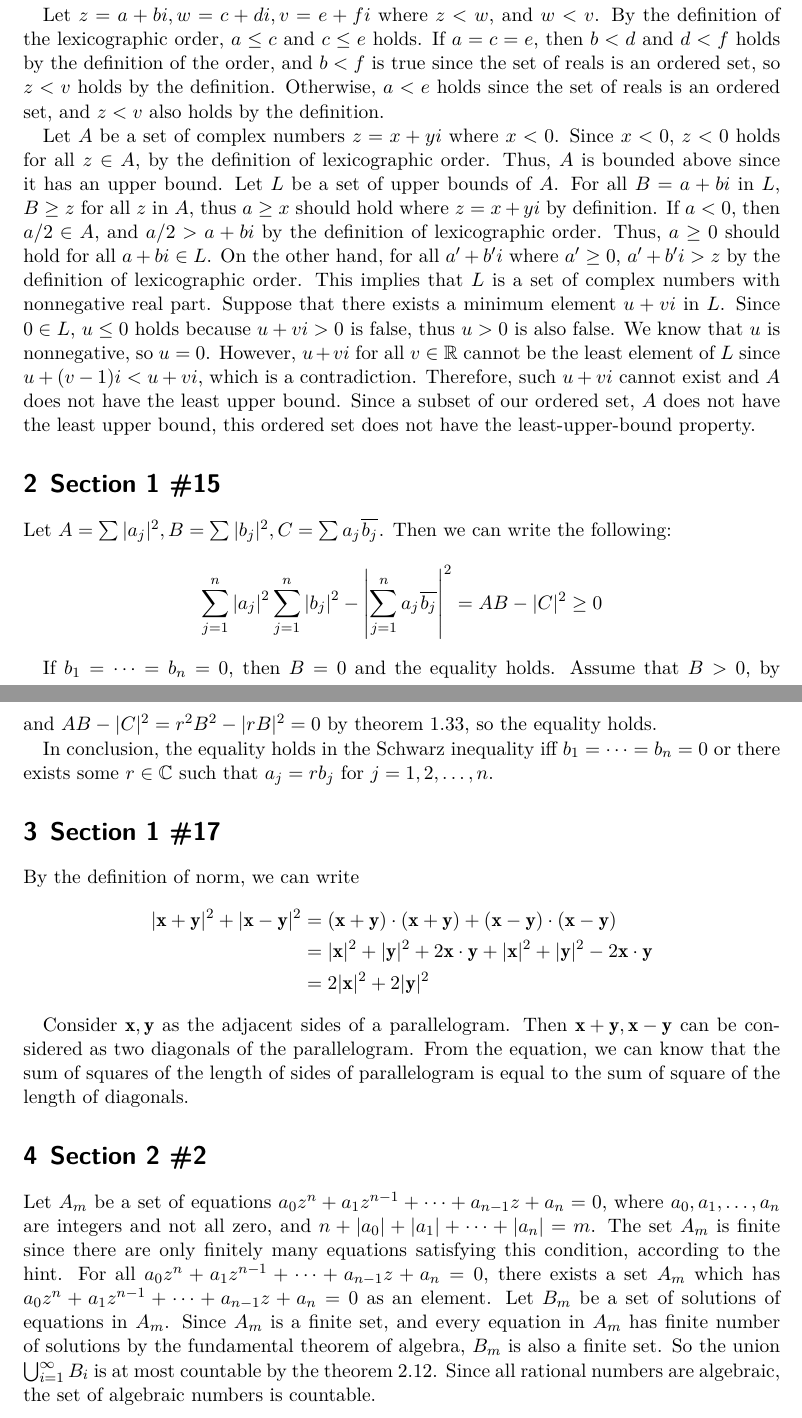
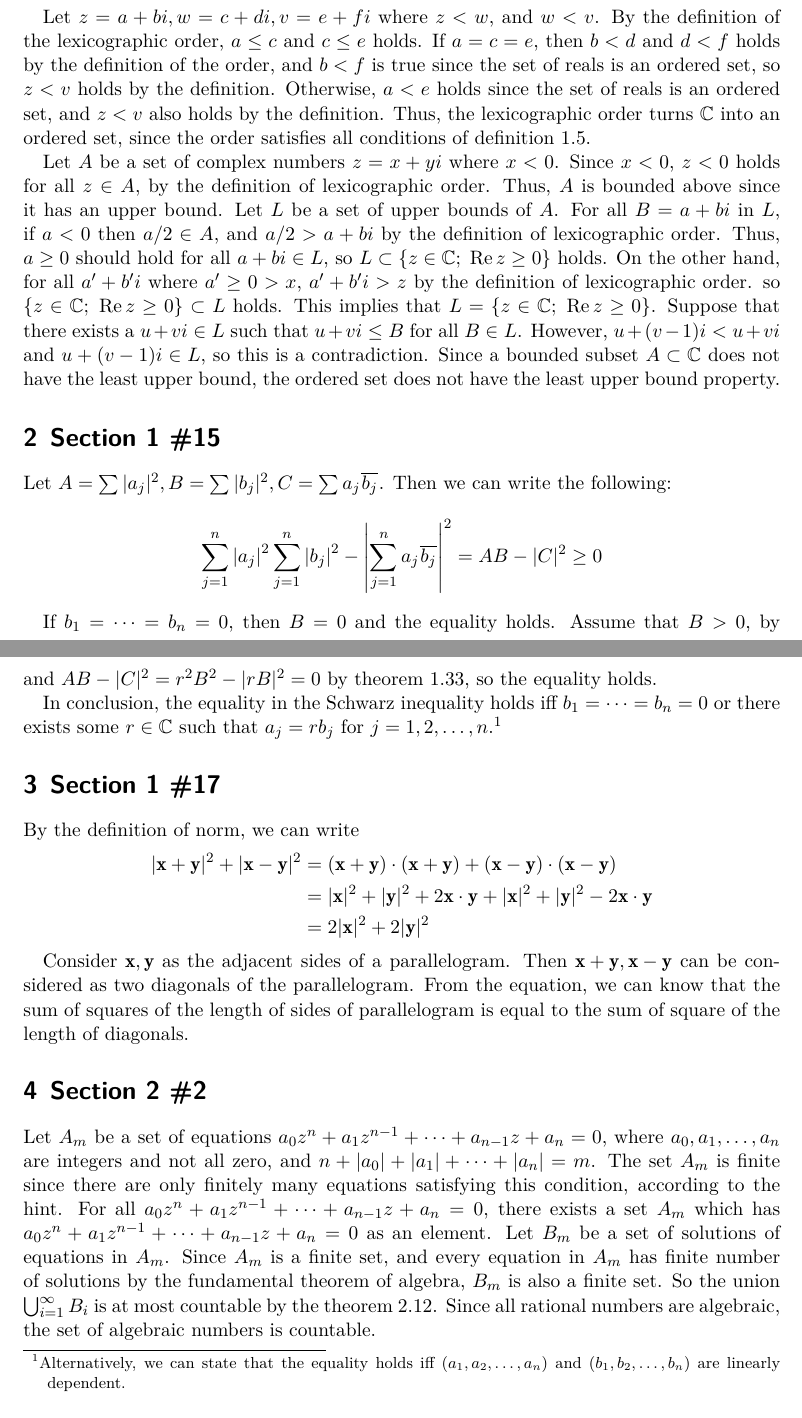
Before and after one commit to sohnryang/math311, a LaTeX problem sheet (hw3/main.tex): two parts of pages 1 and 2 of 5, joined at a grey line, cut so that both start at the same text. The pictures show the PDF file hw3/main.pdf that the author committed with the source.

Commit message:
Add some clarifications

```diff
--- a/hw3/main.tex
+++ b/hw3/main.tex
@@ -58,22 +58,19 @@ Let \(z = a + bi, w = c + di, v = e + fi\) where \(z < w\), and \(w < v\).
 By the definition of the lexicographic order, \(a \leq c\) and \(c \leq e\) holds.
 If \(a = c = e\), then \(b < d\) and \(d < f\) holds by the definition of the order, and \(b < f\) is true since the set of reals is an ordered set, so \(z < v\) holds by the definition.
 Otherwise, \(a < e\) holds since the set of reals is an ordered set, and \(z < v\) also holds by the definition.
+Thus, the lexicographic order turns \(\mathbb{C}\) into an ordered set, since the order satisfies all conditions of definition~1.5.
 
 Let \(A\) be a set of complex numbers \(z = x + yi\) where \(x < 0\).
 Since \(x < 0\), \(z < 0\) holds for all \(z \in A\), by the definition of lexicographic order.
 Thus, \(A\) is bounded above since it has an upper bound.
 Let \(L\) be a set of upper bounds of \(A\).
-For all \(B = a + bi\) in \(L\), \(B \geq z\) for all \(z\) in \(A\), thus \(a \geq x\) should hold where \(z = x + yi\) by definition.
-If \(a < 0\), then \(a / 2 \in A\), and \(a / 2 > a + bi\) by the definition of lexicographic order.
-Thus, \(a \geq 0\) should hold for all \(a + bi \in L\).
-On the other hand, for all \(a' + b'i\) where \(a' \geq 0\), \(a' + b'i > z\) by the definition of lexicographic order.
-This implies that \(L\) is a set of complex numbers with nonnegative real part.
-Suppose that there exists a minimum element \(u + vi\) in \(L\).
-Since \(0 \in L\), \(u \leq 0\) holds because \(u + vi > 0\) is false, thus \(u > 0\) is also false.
-We know that \(u\) is nonnegative, so \(u = 0\).
-However, \(u + vi\) for all \(v \in \mathbb{R}\) cannot be the least element of \(L\) since \(u + (v - 1)i < u + vi\), which is a contradiction.
-Therefore, such \(u + vi\) cannot exist and \(A\) does not have the least upper bound.
-Since a subset of our ordered set, \(A\) does not have the least upper bound, this ordered set does not have the least-upper-bound property.
+For all \(B = a + bi\) in \(L\), if \(a < 0\) then \(a / 2 \in A\), and \(a / 2 > a + bi\) by the definition of lexicographic order.
+Thus, \(a \geq 0\) should hold for all \(a + bi \in L\), so \(L \subset \{z \in \mathbb{C};\; \operatorname{Re} z \geq 0\}\) holds.
+On the other hand, for all \(a' + b'i\) where \(a' \geq 0 > x\), \(a' + b'i > z\) by the definition of lexicographic order. so \(\{z \in \mathbb{C};\; \operatorname{Re} z \geq 0\} \subset L\) holds.
+This implies that \(L = \{z \in \mathbb{C};\; \operatorname{Re} z \geq 0\}\).
+Suppose that there exists a \(u + vi \in L\) such that \(u + vi \leq B\) for all \(B \in L\).
+However, \(u + (v - 1)i < u + vi\) and \(u + (v - 1)i \in L\), so this is a contradiction.
+Since a bounded subset \(A \subset \mathbb{C}\) does not have the least upper bound, the ordered set does not have the least upper bound property.
 
 \section{Section 1 \#15}
 Let \(A = \sum |a_j|^2, B = \sum |b_j|^2, C = \sum a_j \Overline{b_j}\).
@@ -100,7 +97,7 @@ Then we can write
 \end{align*}
 and \(AB - |C|^2 = r^2 B^2 - |rB|^2 = 0\) by theorem~1.33, so the equality holds.
 
-In conclusion, the equality holds in the Schwarz inequality iff \(b_1 = \dots = b_n =0\) or there exists some \(r \in \mathbb{C}\) such that \(a_j = rb_j\) for \(j = 1, 2, \dots, n\).
+In conclusion, the equality in the Schwarz inequality holds iff \(b_1 = \dots = b_n =0\) or there exists some \(r \in \mathbb{C}\) such that \(a_j = rb_j\) for \(j = 1, 2, \dots, n\).\footnote{Alternatively, we can state that the equality holds iff \((a_1, a_2, \dots, a_n)\) and \((b_1, b_2, \dots, b_n)\) are linearly dependent.}
 
 \section{Section 1 \#17}
 By the definition of norm, we can write
```
Also changed, not shown: hw3/main.pdf, hw3/main.tex (4 more changed lines).
